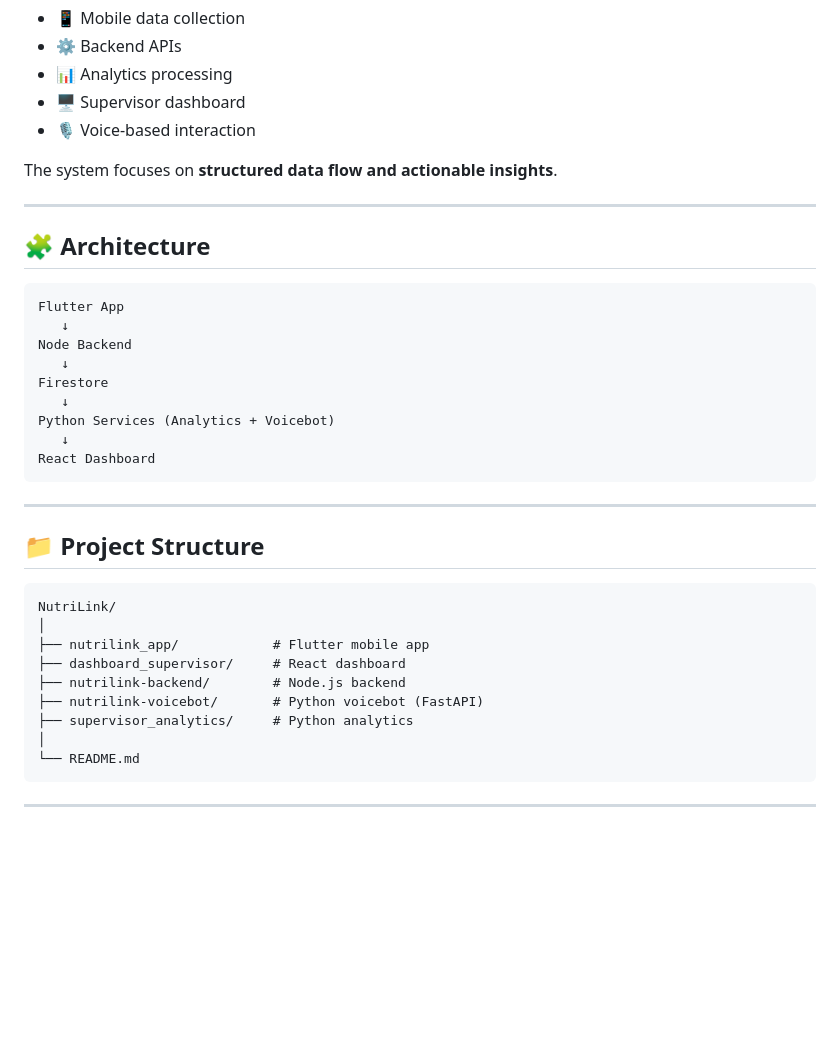
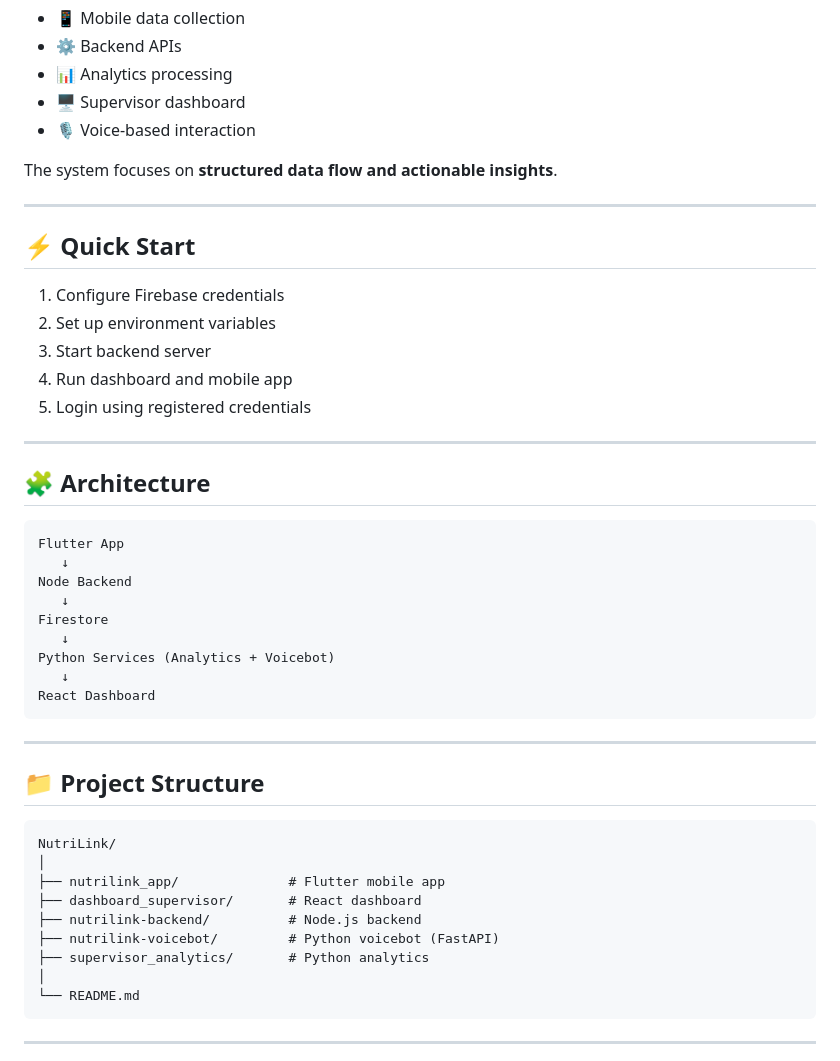
Before and after one commit to riddhikale/NutriLink, a Markdown page: README.md, the part around one of its changes. Drawn GitHub-style; blank space fills up the shorter version.

````diff
--- a/README.md
+++ b/README.md
@@ -29,9 +30,19 @@ The system focuses on **structured data flow and actionable insights**.
 
 ---
 
+## ⚡ Quick Start
+
+1. Configure Firebase credentials
+2. Set up environment variables
+3. Start backend server
+4. Run dashboard and mobile app
+5. Login using registered credentials
+
+---
+
 ## 🧩 Architecture
 
-```text id="6ewm1a"
+```text
 Flutter App
    ↓
 Node Backend
@@ -47,14 +58,14 @@ React Dashboard
 
 ## 📁 Project Structure
 
-```text id="z7b5fp"
+```text
 NutriLink/
 │
-├── nutrilink_app/            # Flutter mobile app
-├── dashboard_supervisor/     # React dashboard
-├── nutrilink-backend/        # Node.js backend
-├── nutrilink-voicebot/       # Python voicebot (FastAPI)
-├── supervisor_analytics/     # Python analytics
+├── nutrilink_app/              # Flutter mobile app
+├── dashboard_supervisor/       # React dashboard
+├── nutrilink-backend/          # Node.js backend
+├── nutrilink-voicebot/         # Python voicebot (FastAPI)
+├── supervisor_analytics/       # Python analytics
 │
 └── README.md
 ```
````
Also changed, not shown: other parts of README.md (+92 -18 lines).
